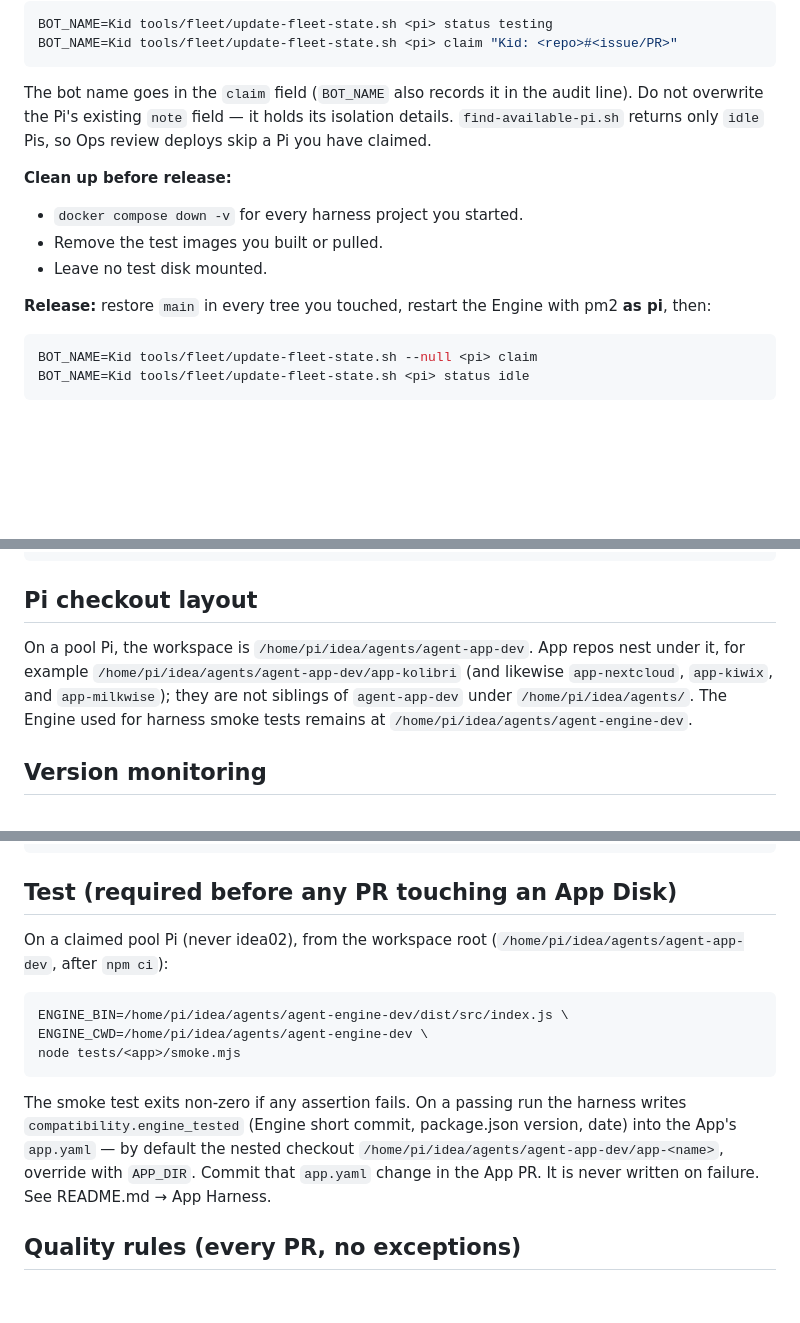
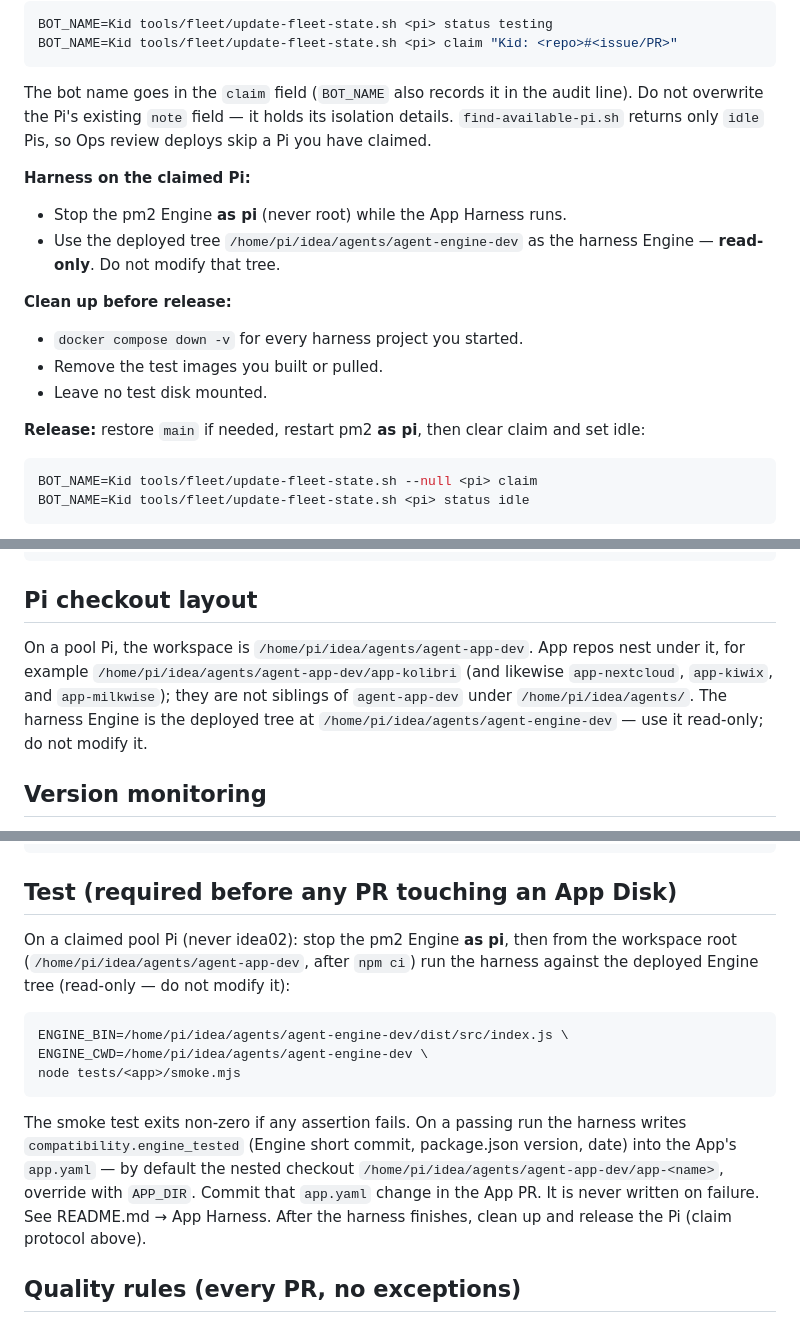
Before and after one commit to koenswings/agent-app-dev, a Markdown page: AGENTS.md, 3 parts joined by grey strips. Rendered like a GitHub page; blank space fills up the shorter version.

Commit message:
AGENTS.md: stop pm2 for harness; Engine tree read-only (Steve)

````diff
--- a/AGENTS.md
+++ b/AGENTS.md
@@ -27,12 +27,16 @@ BOT_NAME=Kid tools/fleet/update-fleet-state.sh <pi> claim "Kid: <repo>#<issue/PR
 ```
 The bot name goes in the `claim` field (`BOT_NAME` also records it in the audit line). Do not overwrite the Pi's existing `note` field — it holds its isolation details. `find-available-pi.sh` returns only `idle` Pis, so Ops review deploys skip a Pi you have claimed.
 
+**Harness on the claimed Pi:**
+- Stop the pm2 Engine **as pi** (never root) while the App Harness runs.
+- Use the deployed tree `/home/pi/idea/agents/agent-engine-dev` as the harness Engine — **read-only**. Do not modify that tree.
+
 **Clean up before release:**
 - `docker compose down -v` for every harness project you started.
 - Remove the test images you built or pulled.
 - Leave no test disk mounted.
 
-**Release:** restore `main` in every tree you touched, restart the Engine with pm2 **as pi**, then:
+**Release:** restore `main` if needed, restart pm2 **as pi**, then clear claim and set idle:
 ```bash
 BOT_NAME=Kid tools/fleet/update-fleet-state.sh --null <pi> claim
 BOT_NAME=Kid tools/fleet/update-fleet-state.sh <pi> status idle
@@ -87,7 +91,7 @@ proposals/          Proposals and reasoning
 
 ## Pi checkout layout
 
-On a pool Pi, the workspace is `/home/pi/idea/agents/agent-app-dev`. App repos nest under it, for example `/home/pi/idea/agents/agent-app-dev/app-kolibri` (and likewise `app-nextcloud`, `app-kiwix`, and `app-milkwise`); they are not siblings of `agent-app-dev` under `/home/pi/idea/agents/`. The Engine used for harness smoke tests remains at `/home/pi/idea/agents/agent-engine-dev`.
+On a pool Pi, the workspace is `/home/pi/idea/agents/agent-app-dev`. App repos nest under it, for example `/home/pi/idea/agents/agent-app-dev/app-kolibri` (and likewise `app-nextcloud`, `app-kiwix`, and `app-milkwise`); they are not siblings of `agent-app-dev` under `/home/pi/idea/agents/`. The harness Engine is the deployed tree at `/home/pi/idea/agents/agent-engine-dev` — use it read-only; do not modify it.
 
 ## Version monitoring
 
@@ -112,7 +116,7 @@ docker manifest inspect koenswings/<app>:<ver> | grep arm64  # verify every imag
 
 ## Test (required before any PR touching an App Disk)
 
-On a claimed pool Pi (never idea02), from the workspace root (`/home/pi/idea/agents/agent-app-dev`, after `npm ci`):
+On a claimed pool Pi (never idea02): stop the pm2 Engine **as pi**, then from the workspace root (`/home/pi/idea/agents/agent-app-dev`, after `npm ci`) run the harness against the deployed Engine tree (read-only — do not modify it):
 
 ```bash
 ENGINE_BIN=/home/pi/idea/agents/agent-engine-dev/dist/src/index.js \
@@ -120,7 +124,7 @@ ENGINE_CWD=/home/pi/idea/agents/agent-engine-dev \
 node tests/<app>/smoke.mjs
 ```
 
-The smoke test exits non-zero if any assertion fails. On a passing run the harness writes `compatibility.engine_tested` (Engine short commit, package.json version, date) into the App's `app.yaml` — by default the nested checkout `/home/pi/idea/agents/agent-app-dev/app-<name>`, override with `APP_DIR`. Commit that `app.yaml` change in the App PR. It is never written on failure. See README.md → App Harness.
+The smoke test exits non-zero if any assertion fails. On a passing run the harness writes `compatibility.engine_tested` (Engine short commit, package.json version, date) into the App's `app.yaml` — by default the nested checkout `/home/pi/idea/agents/agent-app-dev/app-<name>`, override with `APP_DIR`. Commit that `app.yaml` change in the App PR. It is never written on failure. See README.md → App Harness. After the harness finishes, clean up and release the Pi (claim protocol above).
 
 ## Quality rules (every PR, no exceptions)
 
````
